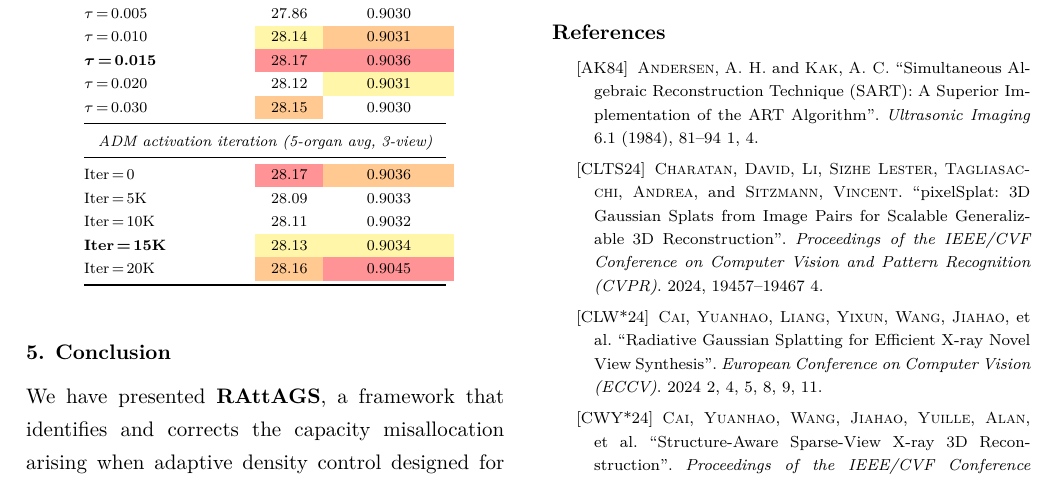
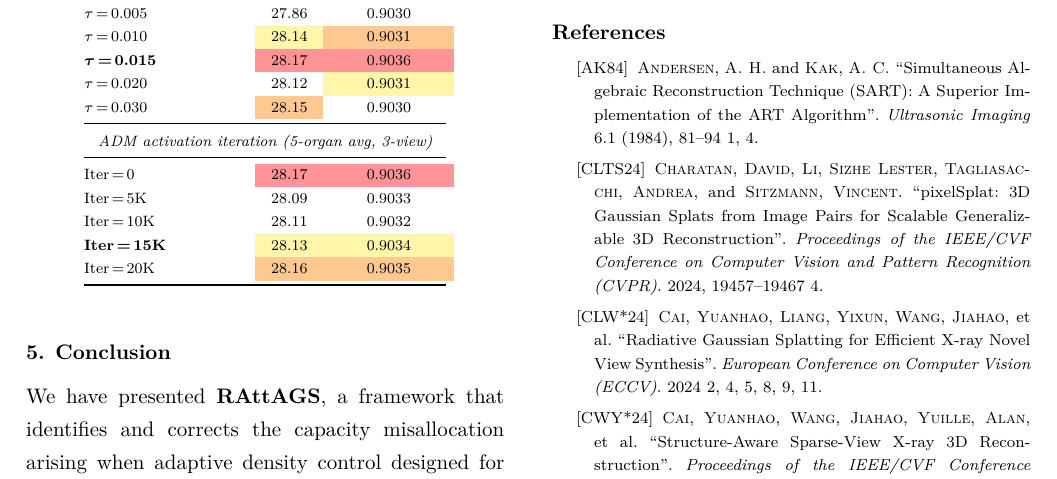
Before and after one commit to hqy2020/PG2026-thesis, a LaTeX document (main.tex, which reads assets/tables/tab_experiment_ablation_component.tex): part of page 13 of 15, cut so that both start at the same text. Compiled offline with XeLaTeX.

Commit message:
fix(tables): ADM Iter=20K SSIM 0.9045→0.9035 + 重排 ADM SSIM 颜色
Iter=0 SSIM 升红(0.9036), Iter=20K 降橙(0.9035), Iter=15K 保黄(0.9034)。

Co-Authored-By: Claude Opus 4.6 <noreply@anthropic.com>

```diff
--- a/assets/tables/tab_experiment_ablation_component.tex
+++ b/assets/tables/tab_experiment_ablation_component.tex
@@ -34,11 +34,11 @@ $\tau$\,=\,0.030 & \cellcolor[HTML]{FFC991}28.15 & 0.9030 \\
 \midrule
 \multicolumn{3}{c}{\emph{\adm\ activation iteration (5-organ avg, 3-view)}} \\
 \midrule
-Iter\,=\,0 & \cellcolor[HTML]{FF9396}28.17 & \cellcolor[HTML]{FFC991}0.9036 \\
+Iter\,=\,0 & \cellcolor[HTML]{FF9396}28.17 & \cellcolor[HTML]{FF9396}0.9036 \\
 Iter\,=\,5K & 28.09 & 0.9033 \\
 Iter\,=\,10K & 28.11 & 0.9032 \\
 \textbf{Iter\,=\,15K} & \cellcolor[HTML]{FFF6A9}28.13 & \cellcolor[HTML]{FFF6A9}0.9034 \\
-Iter\,=\,20K & \cellcolor[HTML]{FFC991}28.16 & \cellcolor[HTML]{FF9396}0.9045 \\
+Iter\,=\,20K & \cellcolor[HTML]{FFC991}28.16 & \cellcolor[HTML]{FFC991}0.9035 \\
 \bottomrule
 \end{tabular}
 \end{table}
```
Also changed, not shown: 1 other file.
